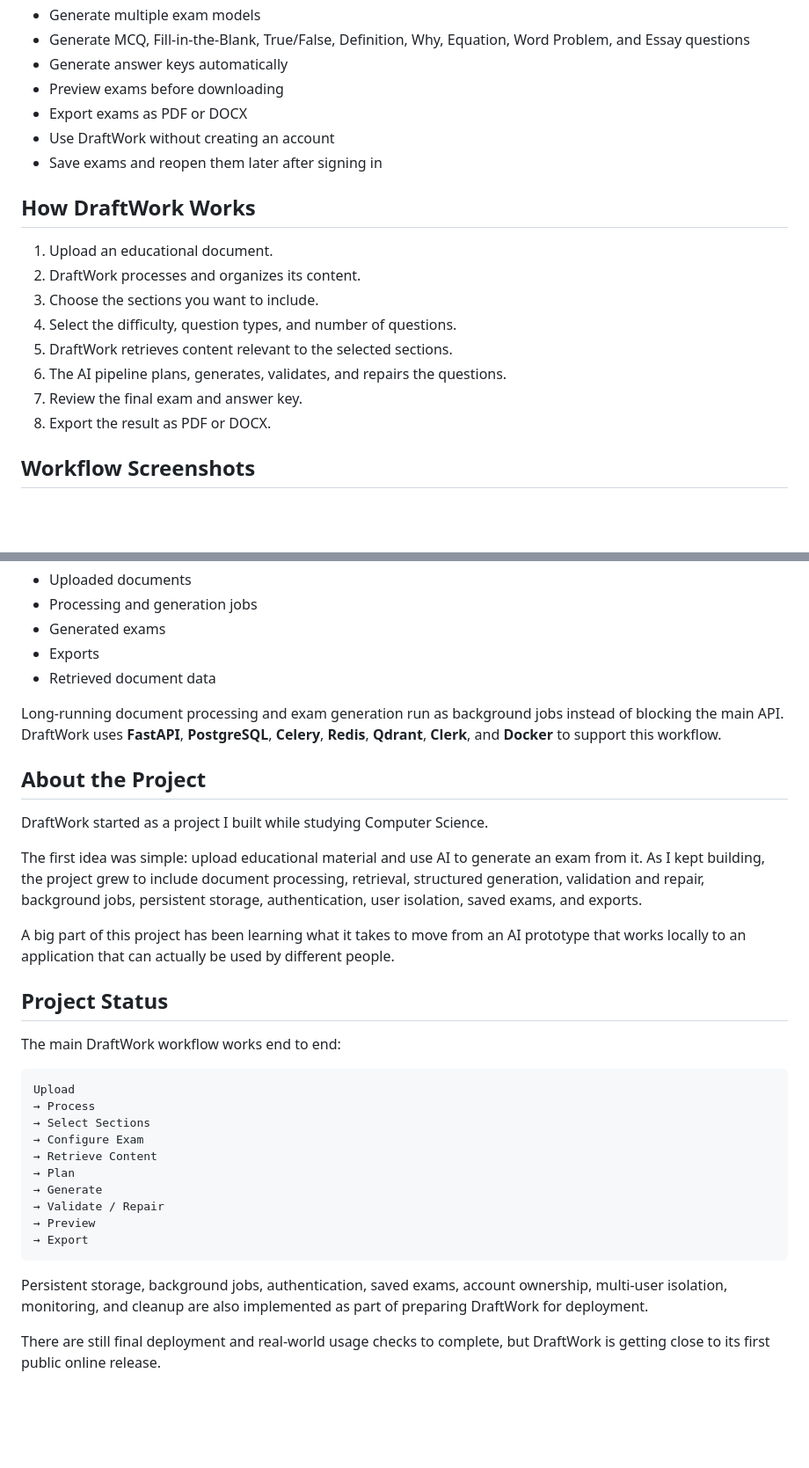
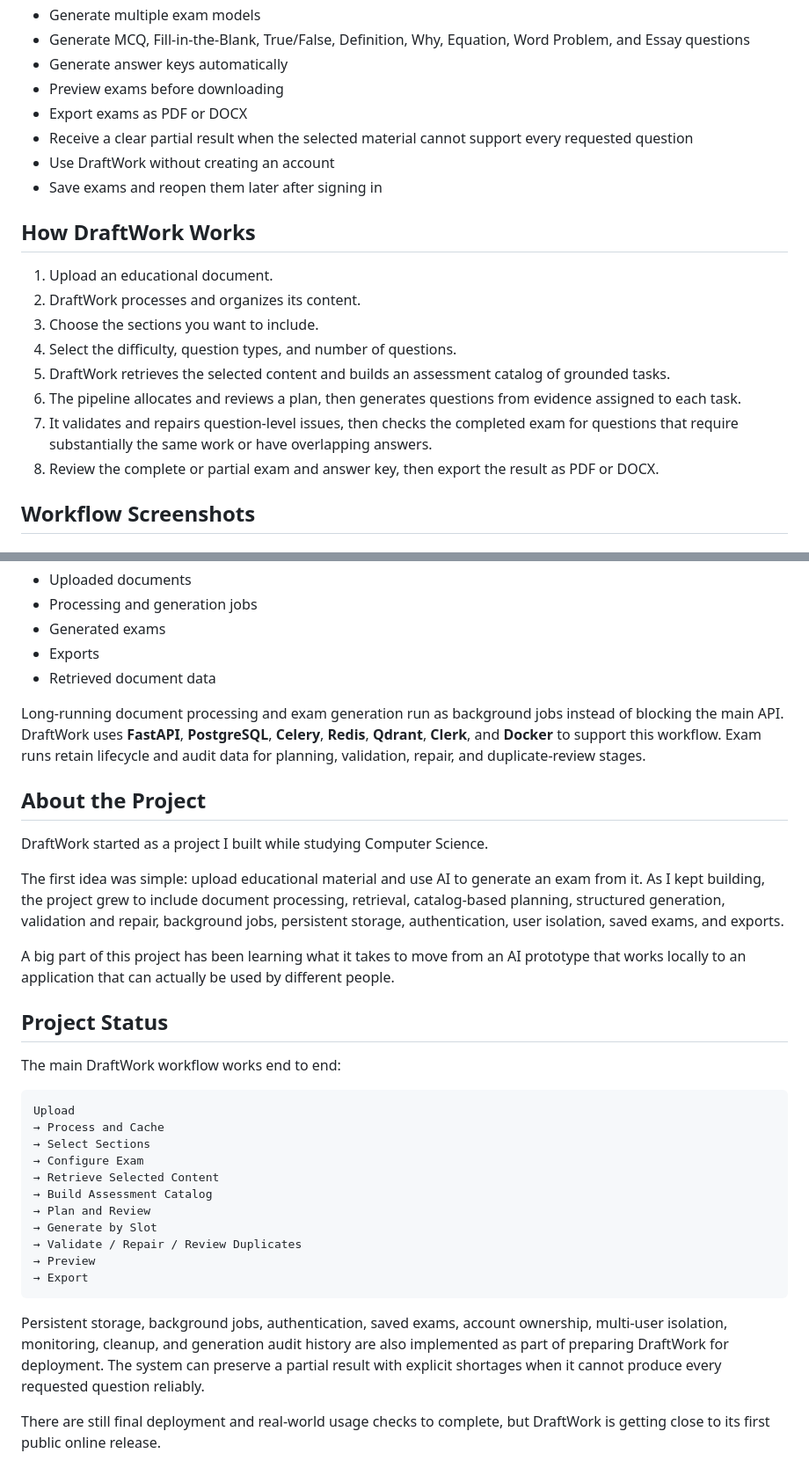
Before and after one commit to AbdelrahmanAlabadla/DraftWork, a Markdown page: README.md, 2 parts joined by grey strips. Shown at 88% size. Rendered like a GitHub page; blank space fills up the shorter version.

````diff
--- a/README.md
+++ b/README.md
@@ -21,6 +21,7 @@ Instead of relying on one large AI prompt, DraftWork combines document retrieval
 * Generate answer keys automatically
 * Preview exams before downloading
 * Export exams as PDF or DOCX
+* Receive a clear partial result when the selected material cannot support every requested question
 * Use DraftWork without creating an account
 * Save exams and reopen them later after signing in
 
@@ -30,10 +31,10 @@ Instead of relying on one large AI prompt, DraftWork combines document retrieval
 2. DraftWork processes and organizes its content.
 3. Choose the sections you want to include.
 4. Select the difficulty, question types, and number of questions.
-5. DraftWork retrieves content relevant to the selected sections.
-6. The AI pipeline plans, generates, validates, and repairs the questions.
-7. Review the final exam and answer key.
-8. Export the result as PDF or DOCX.
+5. DraftWork retrieves the selected content and builds an assessment catalog of grounded tasks.
+6. The pipeline allocates and reviews a plan, then generates questions from evidence assigned to each task.
+7. It validates and repairs question-level issues, then checks the completed exam for questions that require substantially the same work or have overlapping answers.
+8. Review the complete or partial exam and answer key, then export the result as PDF or DOCX.
 
 ## Workflow Screenshots
 
@@ -118,13 +116,13 @@ The backend enforces ownership for:
 * Exports
 * Retrieved document data
 
-Long-running document processing and exam generation run as background jobs instead of blocking the main API. DraftWork uses **FastAPI**, **PostgreSQL**, **Celery**, **Redis**, **Qdrant**, **Clerk**, and **Docker** to support this workflow.
+Long-running document processing and exam generation run as background jobs instead of blocking the main API. DraftWork uses **FastAPI**, **PostgreSQL**, **Celery**, **Redis**, **Qdrant**, **Clerk**, and **Docker** to support this workflow. Exam runs retain lifecycle and audit data for planning, validation, repair, and duplicate-review stages.
 
 ## About the Project
 
 DraftWork started as a project I built while studying Computer Science.
 
-The first idea was simple: upload educational material and use AI to generate an exam from it. As I kept building, the project grew to include document processing, retrieval, structured generation, validation and repair, background jobs, persistent storage, authentication, user isolation, saved exams, and exports.
+The first idea was simple: upload educational material and use AI to generate an exam from it. As I kept building, the project grew to include document processing, retrieval, catalog-based planning, structured generation, validation and repair, background jobs, persistent storage, authentication, user isolation, saved exams, and exports.
 
 A big part of this project has been learning what it takes to move from an AI prototype that works locally to an application that can actually be used by different people.
 
@@ -134,18 +132,19 @@ The main DraftWork workflow works end to end:
 
 ```text
 Upload
-→ Process
+→ Process and Cache
 → Select Sections
 → Configure Exam
-→ Retrieve Content
-→ Plan
-→ Generate
-→ Validate / Repair
+→ Retrieve Selected Content
+→ Build Assessment Catalog
+→ Plan and Review
+→ Generate by Slot
+→ Validate / Repair / Review Duplicates
 → Preview
 → Export
 ```
 
-Persistent storage, background jobs, authentication, saved exams, account ownership, multi-user isolation, monitoring, and cleanup are also implemented as part of preparing DraftWork for deployment.
+Persistent storage, background jobs, authentication, saved exams, account ownership, multi-user isolation, monitoring, cleanup, and generation audit history are also implemented as part of preparing DraftWork for deployment. The system can preserve a partial result with explicit shortages when it cannot produce every requested question reliably.
 
 There are still final deployment and real-world usage checks to complete, but DraftWork is getting close to its first public online release.
 
````
Also changed, not shown: other parts of README.md (+32 -28 lines).
